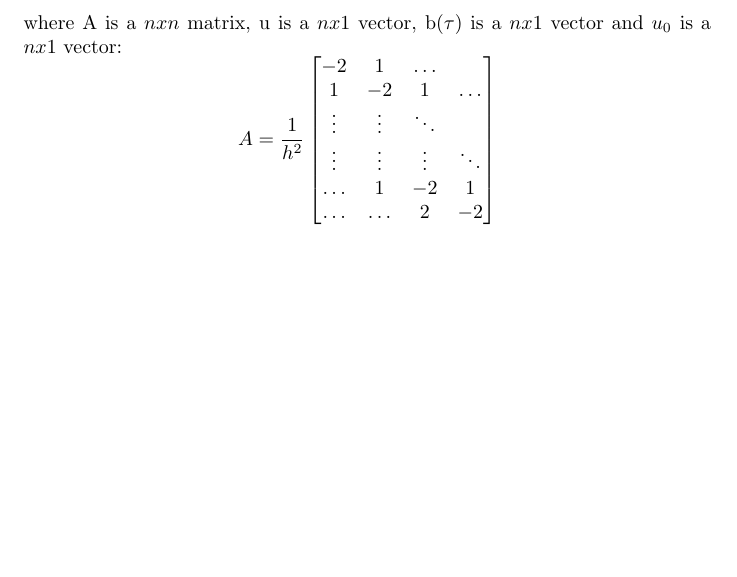
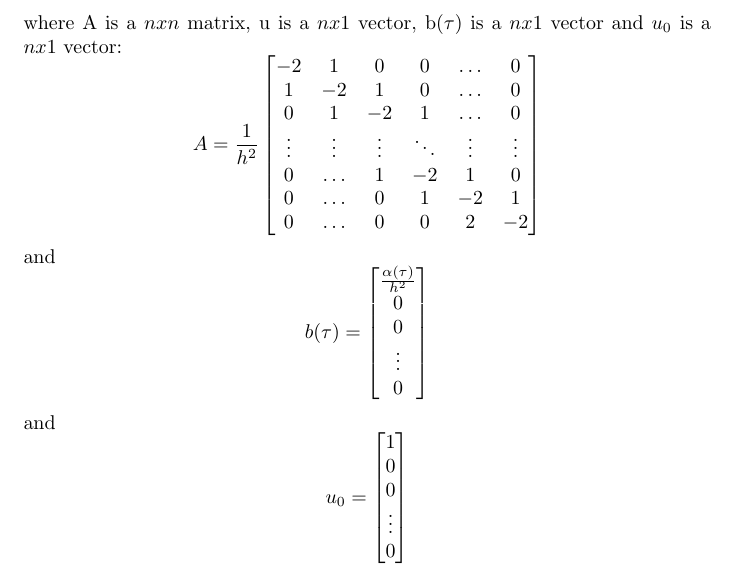
Before and after one commit to jinnik/CE3, a LaTeX document (main.tex): part of page 4 of 4, cut so that both start at the same text, the shorter picture padded with empty space. Compiled offline with pdfLaTeX.

Commit message:
Add b and u_0 matrices

```diff
--- a/main.tex
+++ b/main.tex
@@ -204,13 +204,36 @@ where A is a $ n x n$ matrix, u is a $n x 1$ vector, b($\tau$) is a $n x 1$ vect
 \begin{equation*}
     A = \frac{1}{h^2}
 \begin{bmatrix}
-    -2 & 1 & \dots  \\
-    1 & -2 & 1 & \dots \\
-    \vdots & \vdots & \ddots \\
-    \vdots & \vdots & \vdots & \ddots \\
-    \dots & 1 & -2 & 1 \\
-    \dots & \dots & 2 & -2
+    -2     &  1     &  0     &  0     & \dots  &  0     \\
+    1      & -2     &  1     &  0     & \dots  &  0     \\
+    0      &  1     & -2     &  1     & \dots  &  0     \\
+    \vdots & \vdots & \vdots & \ddots & \vdots & \vdots \\
+    0      & \dots  &  1     & -2     &  1     &  0     \\
+    0      & \dots  &  0     &  1     & -2     &  1     \\
+    0      & \dots  &  0     &  0     &  2     & -2
 \end{bmatrix}
+\end{equation*}
+and
+\begin{equation*}
+  b(\tau) =
+  \begin{bmatrix}
+    \frac{\alpha(\tau)}{h^2} \\
+    0                        \\
+    0                        \\
+    \vdots                   \\
+    0
+  \end{bmatrix}
+\end{equation*}
+and
+\begin{equation*}
+  u_0 =
+  \begin{bmatrix}
+    1      \\
+    0      \\
+    0      \\
+    \vdots \\
+    0
+  \end{bmatrix}
 \end{equation*}
 
 \end{document}
```
